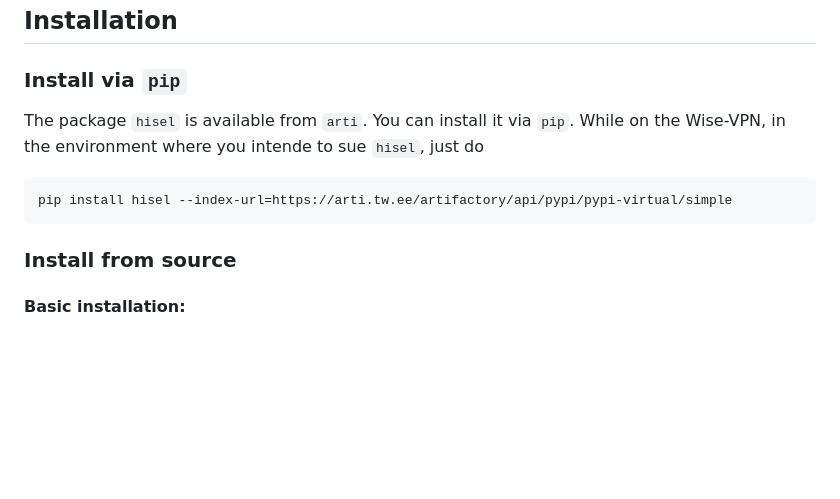
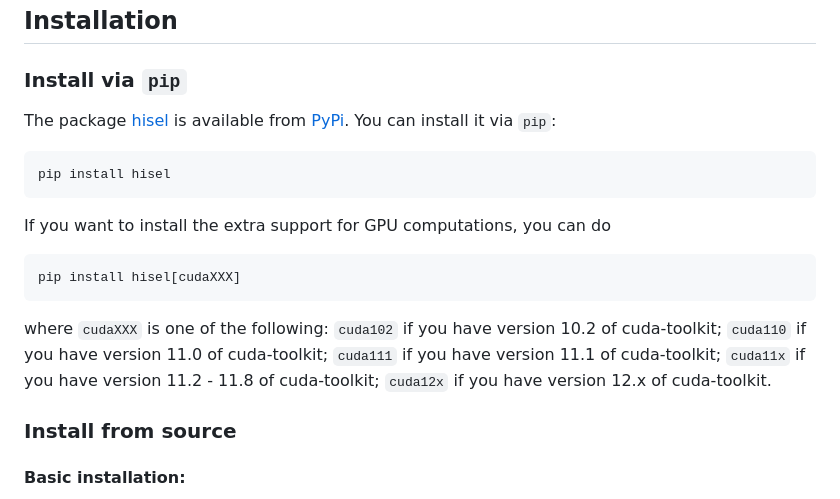
Before and after one commit to transferwise/hisel, a Markdown page: README.md, the part around the change. Drawn GitHub-style; blank space fills up the shorter version.

Commit message:
README - Installation from PyPi (#45)

````diff
--- a/README.md
+++ b/README.md
@@ -95,11 +95,22 @@ and in
 
 ### Install via `pip`
 
-The package `hisel` is available from `arti`. You can install it via `pip`.
-While on the Wise-VPN, in the environment where you intende to sue `hisel`, just do
+The package [hisel](https://pypi.org/project/hisel/) is available from [PyPi](https://pypi.org/).
+You can install it via `pip`:
 ```
-pip install hisel --index-url=https://arti.tw.ee/artifactory/api/pypi/pypi-virtual/simple
+pip install hisel
 ```
+
+If you want to install the extra support for GPU computations, you can do
+```
+pip install hisel[cudaXXX]
+```
+where `cudaXXX` is one of the following:
+`cuda102` if you have version 10.2 of cuda-toolkit;
+`cuda110` if you have version 11.0 of cuda-toolkit;
+`cuda111` if you have version 11.1 of cuda-toolkit;
+`cuda11x` if you have version 11.2 - 11.8 of cuda-toolkit;
+`cuda12x` if you have version 12.x of cuda-toolkit.
 
 ### Install from source
 
````
